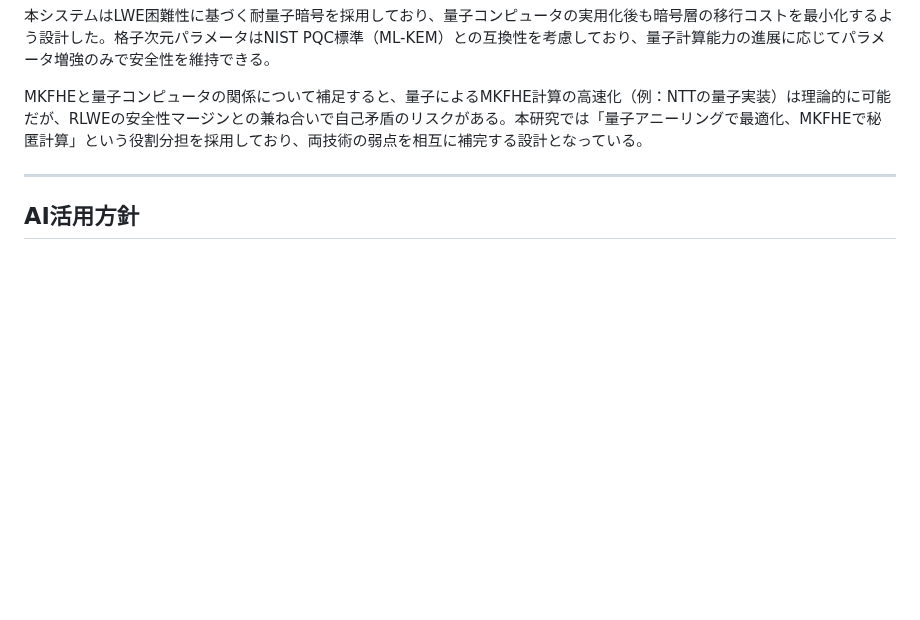
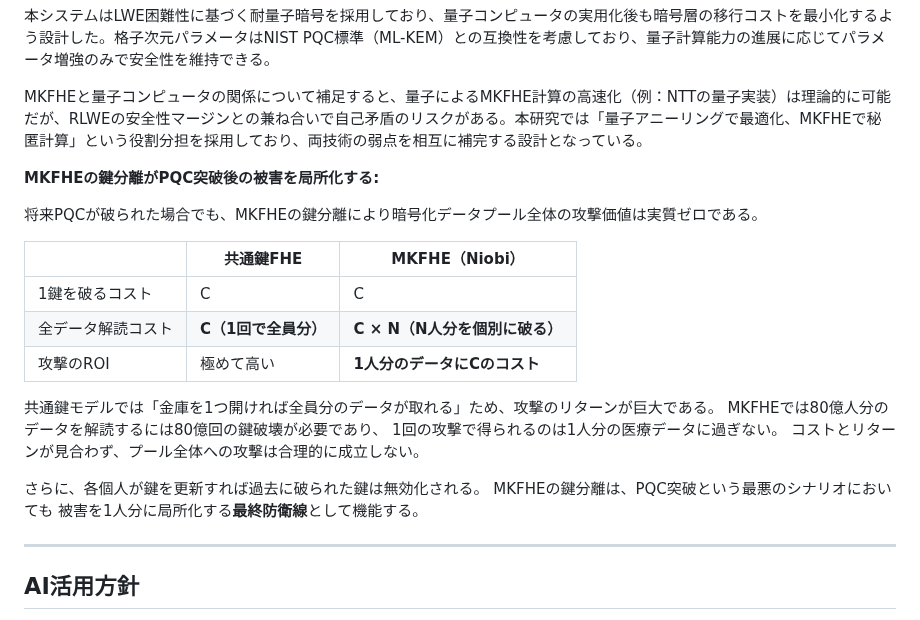
Before and after one commit to Ryujiyasu/niobi, a Markdown page: docs/submission/report_draft.md, the part around the change. Rendered like a GitHub page; blank space fills up the shorter version.

Commit message:
docs: MKFHEの鍵分離がPQC突破後も被害を1人に局所化する最終防衛線

```diff
--- a/docs/submission/report_draft.md
+++ b/docs/submission/report_draft.md
@@ -759,6 +759,25 @@ GPUは「計算を速くする」だけであり、LWE/RLWEの困難性自体に
 
 MKFHEと量子コンピュータの関係について補足すると、量子によるMKFHE計算の高速化（例：NTTの量子実装）は理論的に可能だが、RLWEの安全性マージンとの兼ね合いで自己矛盾のリスクがある。本研究では「量子アニーリングで最適化、MKFHEで秘匿計算」という役割分担を採用しており、両技術の弱点を相互に補完する設計となっている。
 
+**MKFHEの鍵分離がPQC突破後の被害を局所化する:**
+
+将来PQCが破られた場合でも、MKFHEの鍵分離により暗号化データプール全体の攻撃価値は実質ゼロである。
+
+| | 共通鍵FHE | MKFHE（Niobi） |
+|---|---|---|
+| 1鍵を破るコスト | C | C |
+| 全データ解読コスト | **C（1回で全員分）** | **C × N（N人分を個別に破る）** |
+| 攻撃のROI | 極めて高い | **1人分のデータにCのコスト** |
+
+共通鍵モデルでは「金庫を1つ開ければ全員分のデータが取れる」ため、攻撃のリターンが巨大である。
+MKFHEでは80億人分のデータを解読するには80億回の鍵破壊が必要であり、
+1回の攻撃で得られるのは1人分の医療データに過ぎない。
+コストとリターンが見合わず、プール全体への攻撃は合理的に成立しない。
+
+さらに、各個人が鍵を更新すれば過去に破られた鍵は無効化される。
+MKFHEの鍵分離は、PQC突破という最悪のシナリオにおいても
+被害を1人分に局所化する**最終防衛線**として機能する。
+
 ---
 
 ## AI活用方針
```
